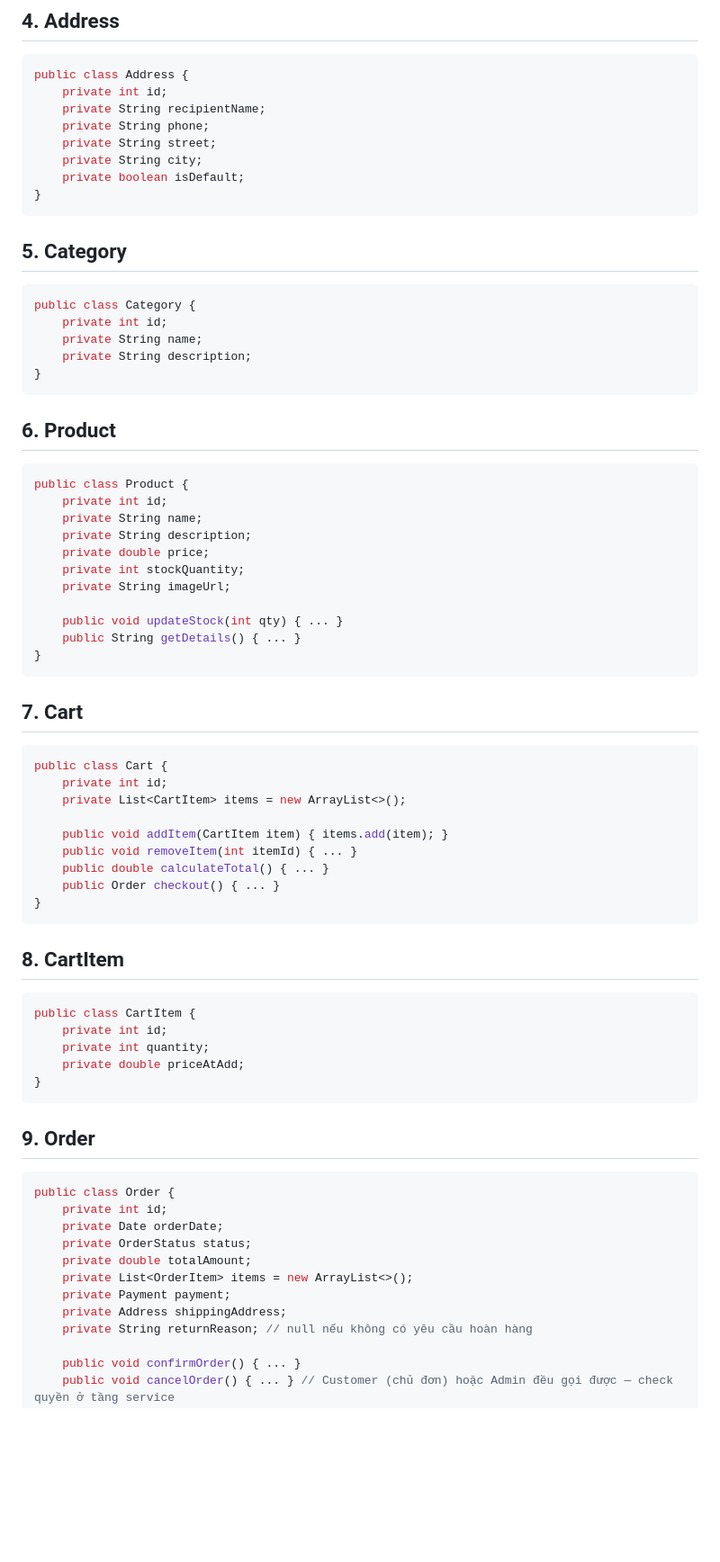
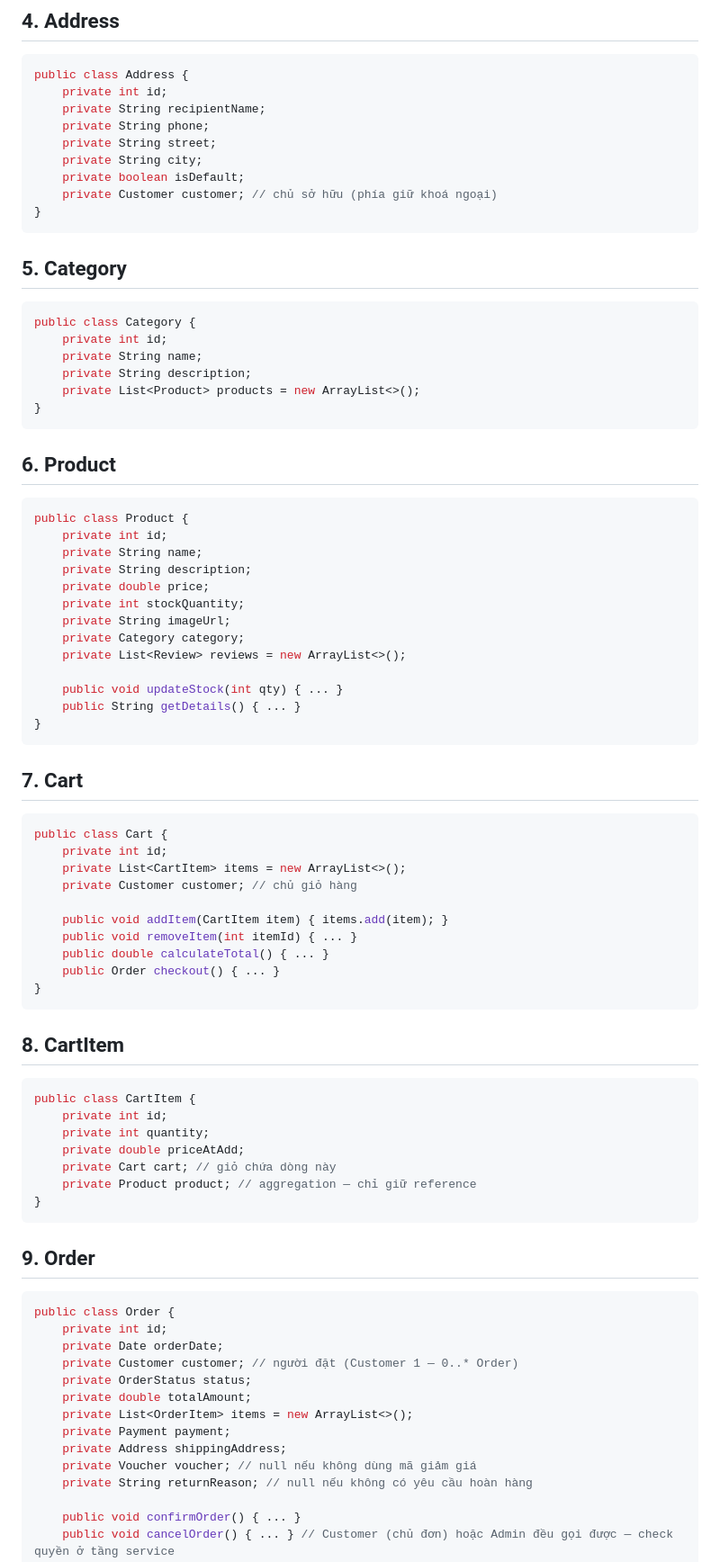
Before and after one commit to DaronD1709/Web_Project, a Markdown page: docs/class-diagram.md, the part around one of its changes. Shown at 90% size. Rendered like a GitHub page; blank space fills up the shorter version.

````diff
--- a/docs/class-diagram.md
+++ b/docs/class-diagram.md
@@ -56,6 +60,7 @@ public class Address {
     private String street;
     private String city;
     private boolean isDefault;
+    private Customer customer; // chủ sở hữu (phía giữ khoá ngoại)
 }
 ```
 
@@ -65,6 +70,7 @@ public class Category {
     private int id;
     private String name;
     private String description;
+    private List<Product> products = new ArrayList<>();
 }
 ```
 
@@ -77,6 +83,8 @@ public class Product {
     private double price;
     private int stockQuantity;
     private String imageUrl;
+    private Category category;
+    private List<Review> reviews = new ArrayList<>();
 
     public void updateStock(int qty) { ... }
     public String getDetails() { ... }
@@ -88,6 +96,7 @@ public class Product {
 public class Cart {
     private int id;
     private List<CartItem> items = new ArrayList<>();
+    private Customer customer; // chủ giỏ hàng
 
     public void addItem(CartItem item) { items.add(item); }
     public void removeItem(int itemId) { ... }
@@ -102,6 +111,8 @@ public class CartItem {
     private int id;
     private int quantity;
     private double priceAtAdd;
+    private Cart cart; // giỏ chứa dòng này
+    private Product product; // aggregation — chỉ giữ reference
 }
 ```
 
@@ -110,11 +121,13 @@ public class CartItem {
 public class Order {
     private int id;
     private Date orderDate;
+    private Customer customer; // người đặt (Customer 1 — 0..* Order)
     private OrderStatus status;
     private double totalAmount;
     private List<OrderItem> items = new ArrayList<>();
     private Payment payment;
     private Address shippingAddress;
+    private Voucher voucher; // null nếu không dùng mã giảm giá
     private String returnReason; // null nếu không có yêu cầu hoàn hàng
 
     public void confirmOrder() { ... }
````
Also changed, not shown: other parts of docs/class-diagram.md (+38 -17 lines), CLAUDE.md (+1 -2 lines).
